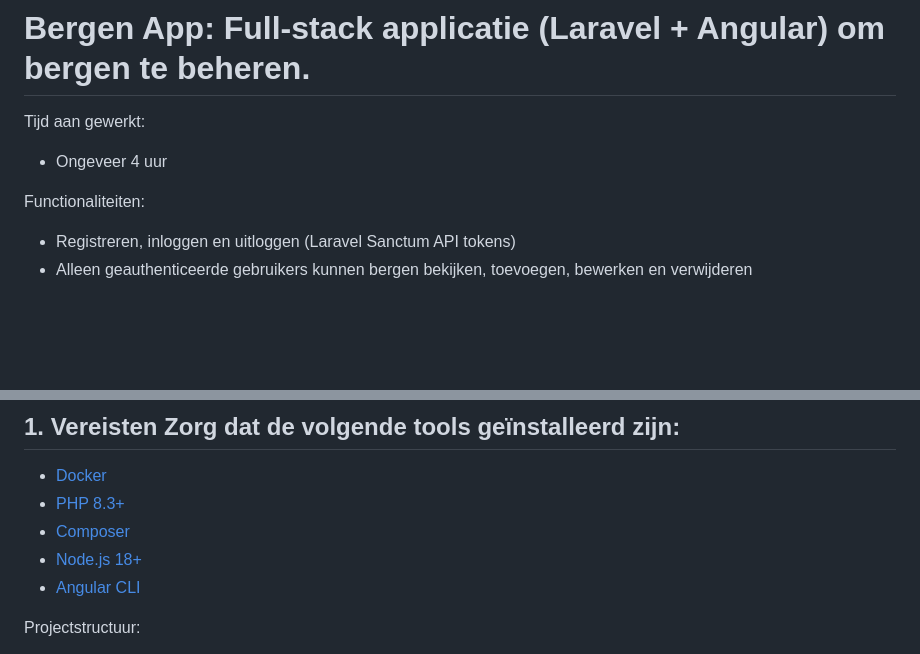
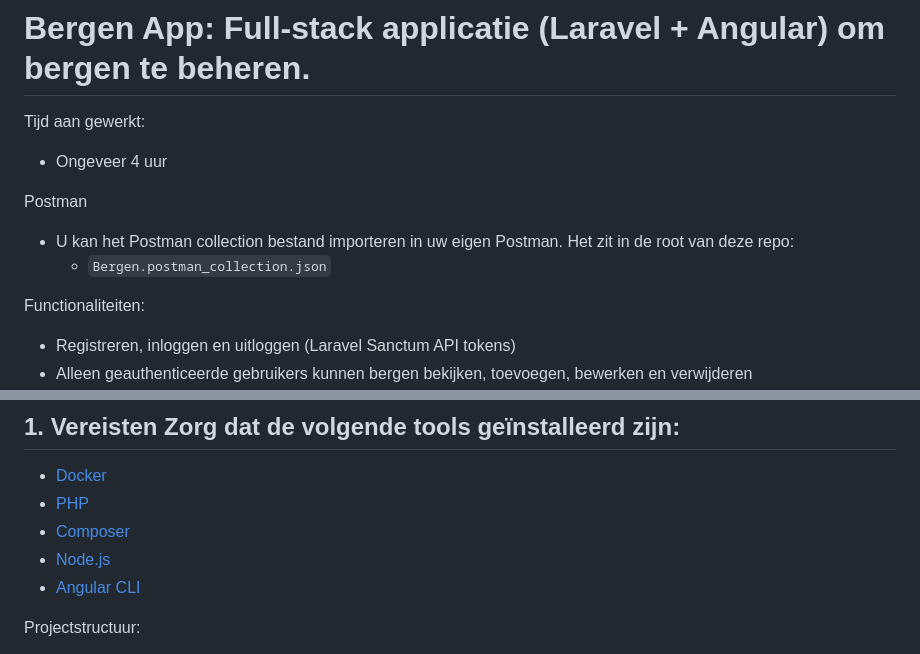
Before and after one commit to LeviKumbruck/bergbeheer, a Markdown page: README.md, 2 parts joined by grey strips. GitHub-like rendering; blank space fills up the shorter version.

````diff
--- a/README.md
+++ b/README.md
@@ -2,6 +2,10 @@
 
 Tijd aan gewerkt:
 - Ongeveer 4 uur
+
+Postman
+- U kan het Postman collection bestand importeren in uw eigen Postman. Het zit in de root van deze repo:
+  - ``` Bergen.postman_collection.json ```
 
 Functionaliteiten:
 - Registreren, inloggen en uitloggen (Laravel Sanctum API tokens)
@@ -16,9 +20,9 @@ Functionaliteiten:
 
 ## 1. Vereisten Zorg dat de volgende tools geïnstalleerd zijn:
 - [Docker](https://www.docker.com/)
-- [PHP 8.3+](https://www.php.net/)
+- [PHP](https://www.php.net/)
 - [Composer](https://getcomposer.org/)
-- [Node.js 18+](https://nodejs.org/)
+- [Node.js](https://nodejs.org/)
 - [Angular CLI](https://angular.io/cli)
 
 Projectstructuur:
````
